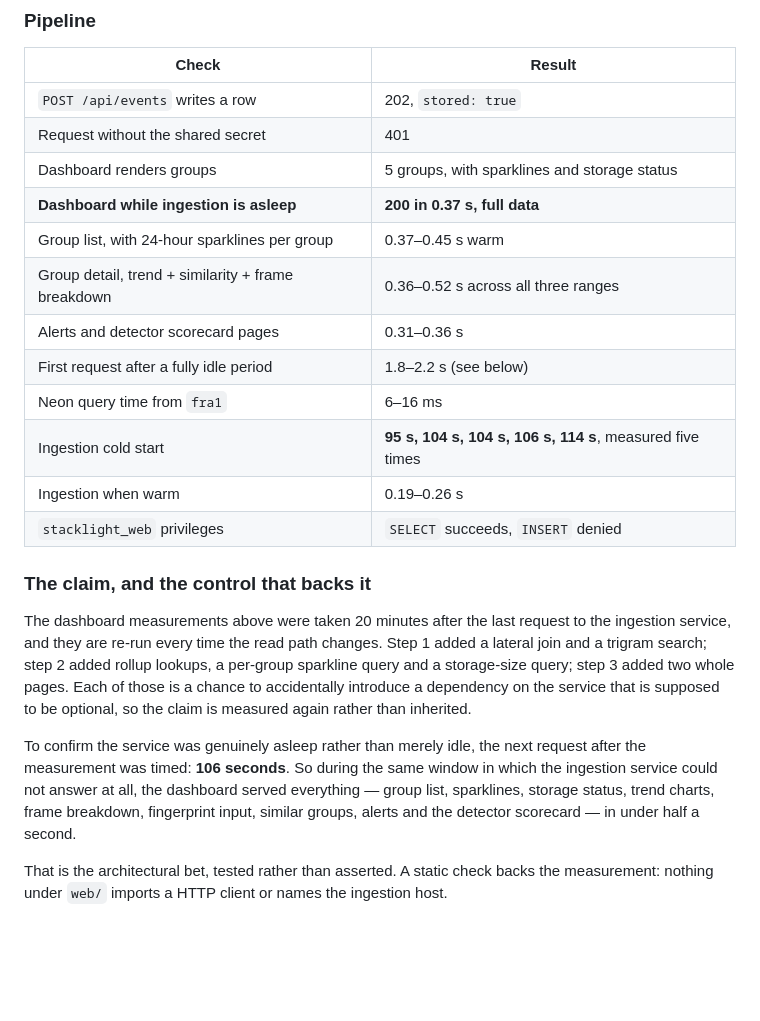
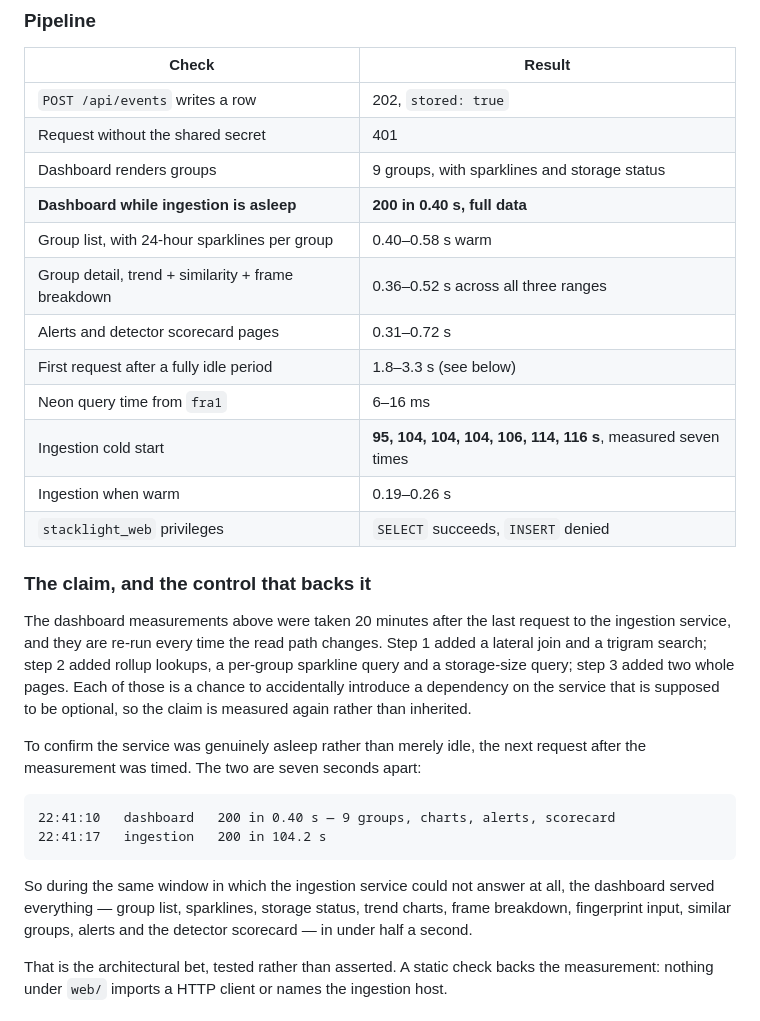
Before and after one commit to YusufKosarDev/stacklight, a Markdown page: README.md, the part around the change. Drawn GitHub-style; blank space fills up the shorter version.

Commit message:
docs: close step 4 with a tightly paired measurement
The step 0 claim has been re-measured at every step, and this is the closest
pairing yet: the dashboard served the group list, charts, alerts and the detector
scorecard in 0.40 s, and seven seconds later the ingestion service took 104.2
seconds to answer its first request.

Cold start is now measured seven times, between 95 and 116 seconds. The clients
were built against that range and the 114-second delivery earlier today was the
top of it.

````diff
--- a/README.md
+++ b/README.md
@@ -700,14 +700,14 @@ running for a scheduler to fire into.
 |---|---|
 | `POST /api/events` writes a row | 202, `stored: true` |
 | Request without the shared secret | 401 |
-| Dashboard renders groups | 5 groups, with sparklines and storage status |
-| **Dashboard while ingestion is asleep** | **200 in 0.37 s, full data** |
-| Group list, with 24-hour sparklines per group | 0.37–0.45 s warm |
+| Dashboard renders groups | 9 groups, with sparklines and storage status |
+| **Dashboard while ingestion is asleep** | **200 in 0.40 s, full data** |
+| Group list, with 24-hour sparklines per group | 0.40–0.58 s warm |
 | Group detail, trend + similarity + frame breakdown | 0.36–0.52 s across all three ranges |
-| Alerts and detector scorecard pages | 0.31–0.36 s |
-| First request after a fully idle period | 1.8–2.2 s (see below) |
+| Alerts and detector scorecard pages | 0.31–0.72 s |
+| First request after a fully idle period | 1.8–3.3 s (see below) |
 | Neon query time from `fra1` | 6–16 ms |
-| Ingestion cold start | **95 s, 104 s, 104 s, 106 s, 114 s**, measured five times |
+| Ingestion cold start | **95, 104, 104, 104, 106, 114, 116 s**, measured seven times |
 | Ingestion when warm | 0.19–0.26 s |
 | `stacklight_web` privileges | `SELECT` succeeds, `INSERT` denied |
 
@@ -722,11 +722,17 @@ that is supposed to be optional, so the claim is measured again rather than
 inherited.
 
 To confirm the service was genuinely asleep rather than merely idle, the next
-request after the measurement was timed: **106 seconds**. So during the same
-window in which the ingestion service could not answer at all, the dashboard
-served everything — group list, sparklines, storage status, trend charts, frame
-breakdown, fingerprint input, similar groups, alerts and the detector
-scorecard — in under half a second.
+request after the measurement was timed. The two are seven seconds apart:
+
+```
+22:41:10   dashboard   200 in 0.40 s — 9 groups, charts, alerts, scorecard
+22:41:17   ingestion   200 in 104.2 s
+```
+
+So during the same window in which the ingestion service could not answer at all,
+the dashboard served everything — group list, sparklines, storage status, trend
+charts, frame breakdown, fingerprint input, similar groups, alerts and the
+detector scorecard — in under half a second.
 
 That is the architectural bet, tested rather than asserted. A static check backs
 the measurement: nothing under `web/` imports a HTTP client or names the
````
